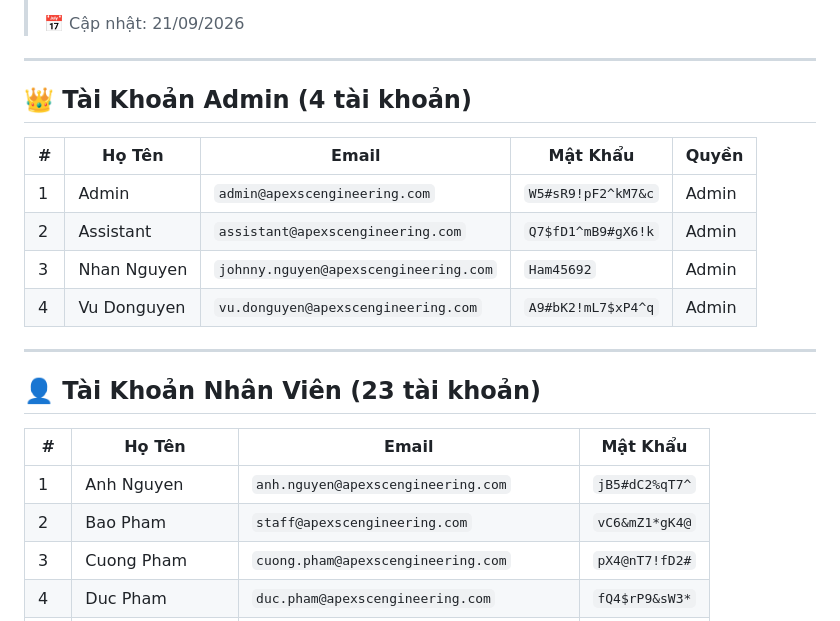
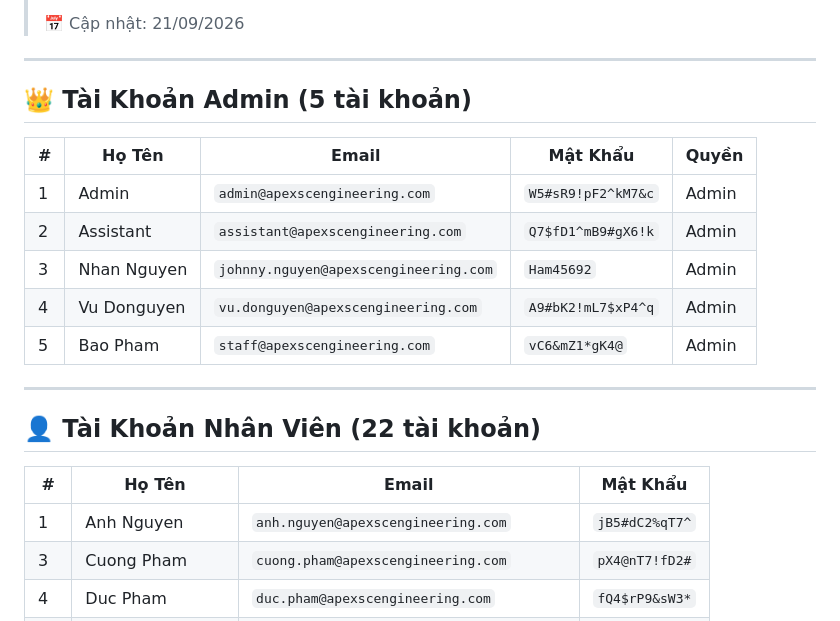
Before and after one commit to john-cpu25/Testing, a Markdown page: accounts.md, the part around the change. Drawn GitHub-style.

Commit message:
docs: update Bao Pham (staff@apexscengineering.com) to admin role

```diff
--- a/accounts.md
+++ b/accounts.md
@@ -8,7 +8,7 @@
 
 ---
 
-## 👑 Tài Khoản Admin (4 tài khoản)
+## 👑 Tài Khoản Admin (5 tài khoản)
 
 | # | Họ Tên | Email | Mật Khẩu | Quyền |
 |---|--------|-------|----------|-------|
@@ -16,15 +16,15 @@
 | 2 | Assistant | `assistant@apexscengineering.com` | `Q7$fD1^mB9#gX6!k` | Admin |
 | 3 | Nhan Nguyen | `johnny.nguyen@apexscengineering.com` | `Ham45692` | Admin |
 | 4 | Vu Donguyen | `vu.donguyen@apexscengineering.com` | `A9#bK2!mL7$xP4^q` | Admin |
+| 5 | Bao Pham | `staff@apexscengineering.com` | `vC6&mZ1*gK4@` | Admin |
 
 ---
 
-## 👤 Tài Khoản Nhân Viên (23 tài khoản)
+## 👤 Tài Khoản Nhân Viên (22 tài khoản)
 
 | # | Họ Tên | Email | Mật Khẩu |
 |---|--------|-------|----------|
 | 1 | Anh Nguyen | `anh.nguyen@apexscengineering.com` | `jB5#dC2%qT7^` |
-| 2 | Bao Pham | `staff@apexscengineering.com` | `vC6&mZ1*gK4@` |
 | 3 | Cuong Pham | `cuong.pham@apexscengineering.com` | `pX4@nT7!fD2#` |
 | 4 | Duc Pham | `duc.pham@apexscengineering.com` | `fQ4$rP9&sW3*` |
 | 5 | Dung Do | `dung.do@apexscengineering.com` | `yK1@tM6!xH8#` |
```
